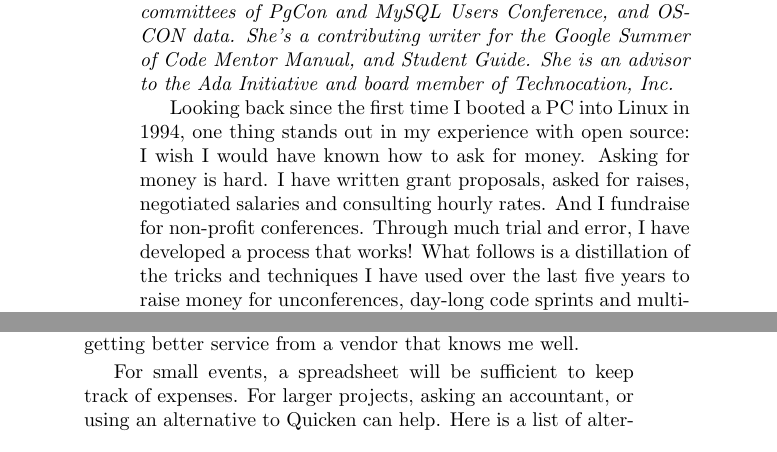
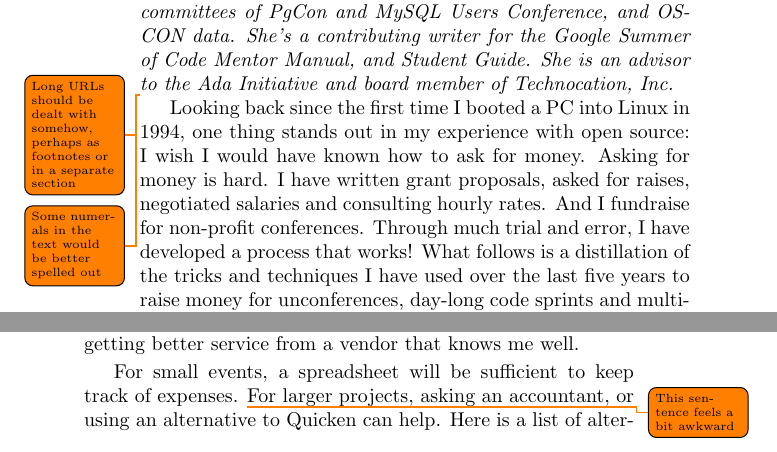
Before and after one commit to Open-Advice/Open-Advice, a LaTeX thesis (Open-Advice.tex, which reads conferencessprints/SelenaDeckelmann.tex): two parts of pages 304 and 311 of 366, joined at a grey line, cut so that both start at the same text. Compiled offline with pdfLaTeX.

Commit message:
SelenaDeckelmann: typo fixes and notes

```diff
--- a/conferencessprints/SelenaDeckelmann.tex
+++ b/conferencessprints/SelenaDeckelmann.tex
@@ -15,6 +15,9 @@ currently on the program committees of PgCon and MySQL Users Conference, and
 OSCON data. She's a contributing writer for the Google Summer of Code Mentor
 Manual, and Student Guide. She is an advisor to the Ada Initiative and board
 member of Technocation, Inc.}
+
+\todo{Long URLs should be dealt with somehow, perhaps as footnotes or in a separate section}
+\todo{Some numerals in the text would be better spelled out}
 
 Looking back since the first time I booted a PC into Linux in 1994, one thing
 stands out in my experience with open source: I wish I would have known how to
@@ -216,6 +217,7 @@ I pay slightly more than if I aggressively bid things out every year, I end up
 saving time and getting better service from a vendor that knows me well.
 
 For small events, a spreadsheet will be sufficient to keep track of expenses.
+\todo{This sentence feels a bit awkward}
 For larger projects, asking an accountant, or using an alternative to Quicken
 can help. Here is a list of alternatives that are varying degrees and aspects of
 free: \url{http://zenhabits.net/6-great-free-alternatives-to-quicken-ms-money/}
```
Also changed, not shown: conferencessprints/SelenaDeckelmann.tex (6 more changed lines).
